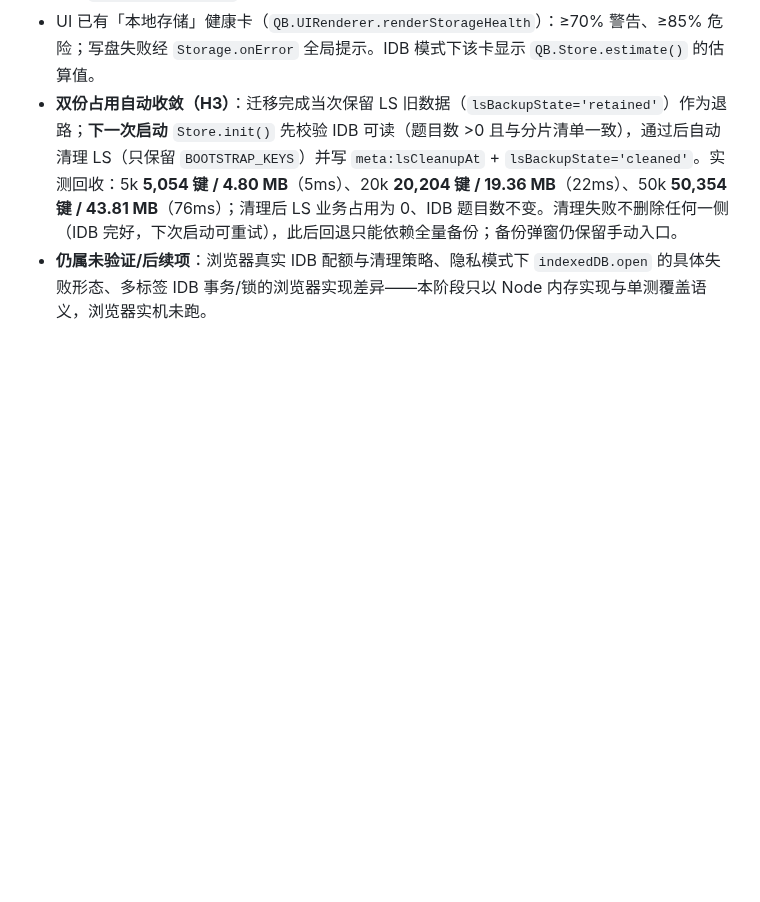
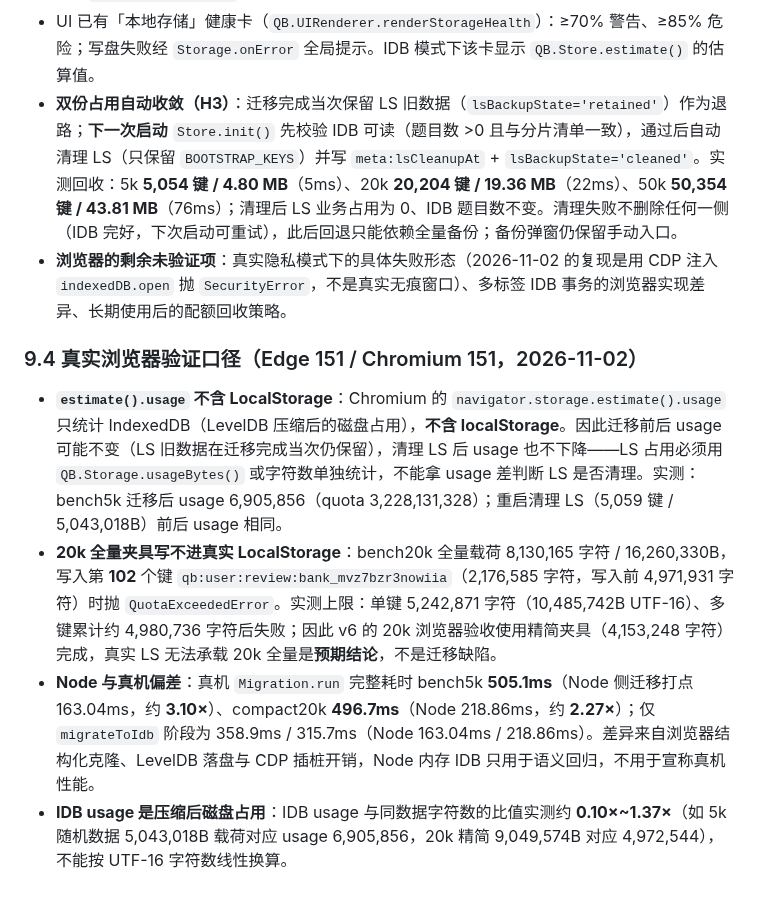
Before and after one commit to idcu/qforge, a Markdown page: docs/DATABASE.md, the part around the change. Rendered like a GitHub page; blank space fills up the shorter version.

Commit message:
docs(db): 补真实浏览器验证口径（usage 不含 LS、20k 写不进 LS、Node 偏差）
- §9.4 记录 Edge 151 / Chromium 151 真机实测口径：estimate().usage 只统计
  IndexedDB（压缩后磁盘占用），不含 localStorage——迁移/清理前后 usage 不变，
  LS 占用须用 Storage.usageBytes() 单独统计。
- 20k 全量夹具 8,130,165 字符写不进真实 LS：第 102 键
  qb:user:review:bank_mvz7bzr3nowiia 抛 QuotaExceededError；实测单键上限
  5,242,871 字符、多键累计约 4,980,736 字符，故 20k 真机验收改用精简夹具。
- Node 与真机偏差：Migration.run bench5k 505.1ms vs 163.04ms（3.10×）、
  compact20k 496.7ms vs 218.86ms（2.27×）；migrateToIdb 阶段 358.9/315.7ms。
- IDB usage 与同数据字符数比值约 0.10×~1.37×，不能按 UTF-16 线性换算。
- 剩余未验证项如实保留：真实无痕窗口（本次为 CDP 注入 SecurityError）、
  多标签浏览器事务差异、长期配额回收策略。

```diff
--- a/docs/DATABASE.md
+++ b/docs/DATABASE.md
@@ -345,4 +345,11 @@ LocalStorage 键与后端 JSON 均只由**适配器**读写；上层（UI/业务
 - **IDB 不可用（隐私模式/配额拒绝/版本冲突）→ 回落 LocalStorage**：回到 §9.1 口径，保守建议上限约 **2,900 题**（5MB/1.72KB），70% 告警线约 **2,000 题**；超过即应导出备份、改用 API 后端（`DATA_BACKEND='api'`）或分机存放。
 - UI 已有「本地存储」健康卡（`QB.UIRenderer.renderStorageHealth`）：≥70% 警告、≥85% 危险；写盘失败经 `Storage.onError` 全局提示。IDB 模式下该卡显示 `QB.Store.estimate()` 的估算值。
 - **双份占用自动收敛（H3）**：迁移完成当次保留 LS 旧数据（`lsBackupState='retained'`）作为退路；**下一次启动** `Store.init()` 先校验 IDB 可读（题目数 >0 且与分片清单一致），通过后自动清理 LS（只保留 `BOOTSTRAP_KEYS`）并写 `meta:lsCleanupAt` + `lsBackupState='cleaned'`。实测回收：5k **5,054 键 / 4.80 MB**（5ms）、20k **20,204 键 / 19.36 MB**（22ms）、50k **50,354 键 / 43.81 MB**（76ms）；清理后 LS 业务占用为 0、IDB 题目数不变。清理失败不删除任何一侧（IDB 完好，下次启动可重试），此后回退只能依赖全量备份；备份弹窗仍保留手动入口。
-- **仍属未验证/后续项**：浏览器真实 IDB 配额与清理策略、隐私模式下 `indexedDB.open` 的具体失败形态、多标签 IDB 事务/锁的浏览器实现差异——本阶段只以 Node 内存实现与单测覆盖语义，浏览器实机未跑。
+- **浏览器的剩余未验证项**：真实隐私模式下的具体失败形态（2026-11-02 的复现是用 CDP 注入 `indexedDB.open` 抛 `SecurityError`，不是真实无痕窗口）、多标签 IDB 事务的浏览器实现差异、长期使用后的配额回收策略。
+
+### 9.4 真实浏览器验证口径（Edge 151 / Chromium 151，2026-11-02）
+
+- **`estimate().usage` 不含 LocalStorage**：Chromium 的 `navigator.storage.estimate().usage` 只统计 IndexedDB（LevelDB 压缩后的磁盘占用），**不含 localStorage**。因此迁移前后 usage 可能不变（LS 旧数据在迁移完成当次仍保留），清理 LS 后 usage 也不下降——LS 占用必须用 `QB.Storage.usageBytes()` 或字符数单独统计，不能拿 usage 差判断 LS 是否清理。实测：bench5k 迁移后 usage 6,905,856（quota 3,228,131,328）；重启清理 LS（5,059 键 / 5,043,018B）前后 usage 相同。
+- **20k 全量夹具写不进真实 LocalStorage**：bench20k 全量载荷 8,130,165 字符 / 16,260,330B，写入第 **102** 个键 `qb:user:review:bank_mvz7bzr3nowiia`（2,176,585 字符，写入前 4,971,931 字符）时抛 `QuotaExceededError`。实测上限：单键 5,242,871 字符（10,485,742B UTF-16）、多键累计约 4,980,736 字符后失败；因此 v6 的 20k 浏览器验收使用精简夹具（4,153,248 字符）完成，真实 LS 无法承载 20k 全量是**预期结论**，不是迁移缺陷。
+- **Node 与真机偏差**：真机 `Migration.run` 完整耗时 bench5k **505.1ms**（Node 侧迁移打点 163.04ms，约 **3.10×**）、compact20k **496.7ms**（Node 218.86ms，约 **2.27×**）；仅 `migrateToIdb` 阶段为 358.9ms / 315.7ms（Node 163.04ms / 218.86ms）。差异来自浏览器结构化克隆、LevelDB 落盘与 CDP 插桩开销，Node 内存 IDB 只用于语义回归，不用于宣称真机性能。
+- **IDB usage 是压缩后磁盘占用**：IDB usage 与同数据字符数的比值实测约 **0.10×~1.37×**（如 5k 随机数据 5,043,018B 载荷对应 usage 6,905,856，20k 精简 9,049,574B 对应 4,972,544），不能按 UTF-16 字符数线性换算。
```
